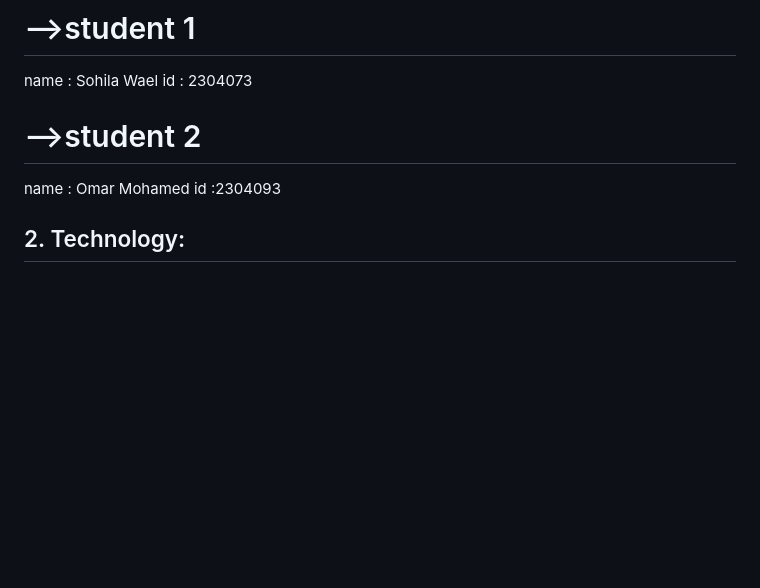
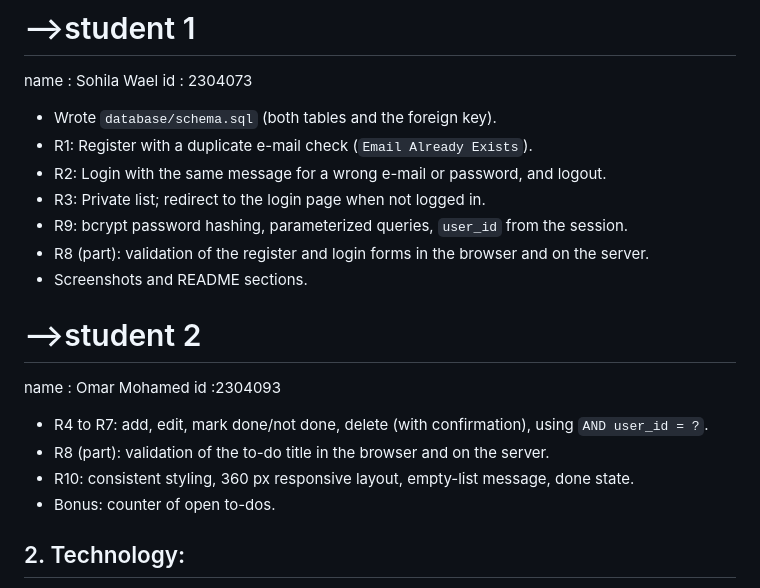
Before and after one commit to sohilawael32-crypto/-Login-To-Do-Application-lab2, a Markdown page: README.md, the part around the change. Rendered like a GitHub page; blank space fills up the shorter version.

Commit message:
Document team contributions

```diff
--- a/README.md
+++ b/README.md
@@ -4,9 +4,22 @@
 # -->student 1
 name : Sohila Wael
 id : 2304073
+- Wrote `database/schema.sql` (both tables and the foreign key).
+- R1: Register with a duplicate e-mail check (`Email Already Exists`).
+- R2: Login with the same message for a wrong e-mail or password, and logout.
+- R3: Private list; redirect to the login page when not logged in.
+- R9: bcrypt password hashing, parameterized queries, `user_id` from the session.
+- R8 (part): validation of the register and login forms in the browser and on the server.
+- Screenshots and README sections.
 # -->student 2
 name : Omar Mohamed
 id :2304093
+- R4 to R7: add, edit, mark done/not done, delete (with confirmation), using `AND user_id = ?`.
+- R8 (part): validation of the to-do title in the browser and on the server.
+- R10: consistent styling, 360 px responsive layout, empty-list message, done state.
+- Bonus: counter of open to-dos.
+
+
 
 ## 2. Technology:
 - Back end: Python 3 with Flask. Passwords are hashed with `bcrypt`. MySQL is accessed with `PyMySQL` using plain SQL with parameters (no ORM).
```
